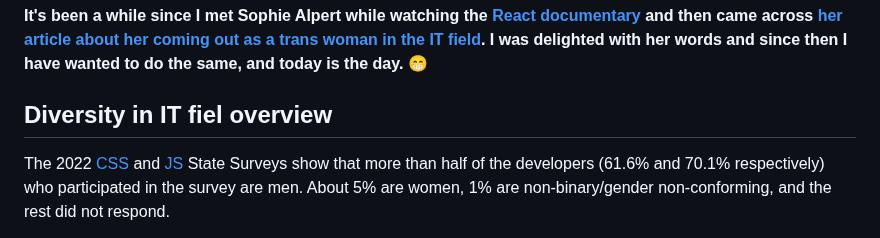
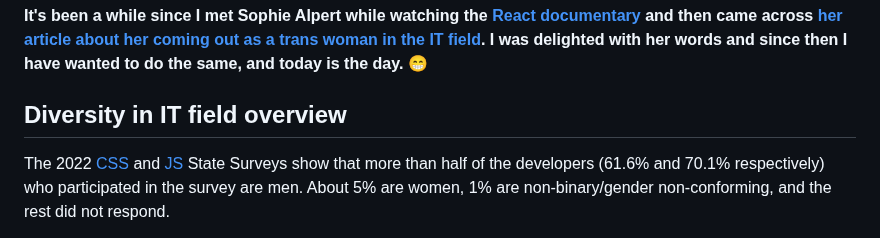
Before and after one commit to dionarodrigues/diogorodrigues.dev, a Markdown page: blog/2023-06-12-i-am-proud-to-be-a-transgender-it-developer.en.md, the part around the change. Drawn GitHub-style.

Commit message:
update post

```diff
--- a/blog/2023-06-12-i-am-proud-to-be-a-transgender-it-developer.en.md
+++ b/blog/2023-06-12-i-am-proud-to-be-a-transgender-it-developer.en.md
@@ -9,7 +9,7 @@ featuredImage: '/assets/img/blog/i-am-proud-to-be-a-transgender-it-developer.jpg
 
 **It's been a while since I met Sophie Alpert while watching the [React documentary](https://dionarodrigues.dev/blog/reactjs-behind-the-scenes) and then came across [her article about her coming out as a trans woman in the IT field](https://sophiebits.com/2017/08/26/hi-im-trans). I was delighted with her words and since then I have wanted to do the same, and today is the day.** 😁
 
-## Diversity in IT fiel overview
+## Diversity in IT field overview
 
 The 2022 [CSS](https://2022.stateofcss.com/en-US/demographics/#gender) and [JS](https://2022.stateofjs.com/en-US/demographics/#gender) State Surveys show that more than half of the developers (61.6% and 70.1% respectively) who participated in the survey are men. About 5% are women, 1% are non-binary/gender non-conforming, and the rest did not respond.
 
```
